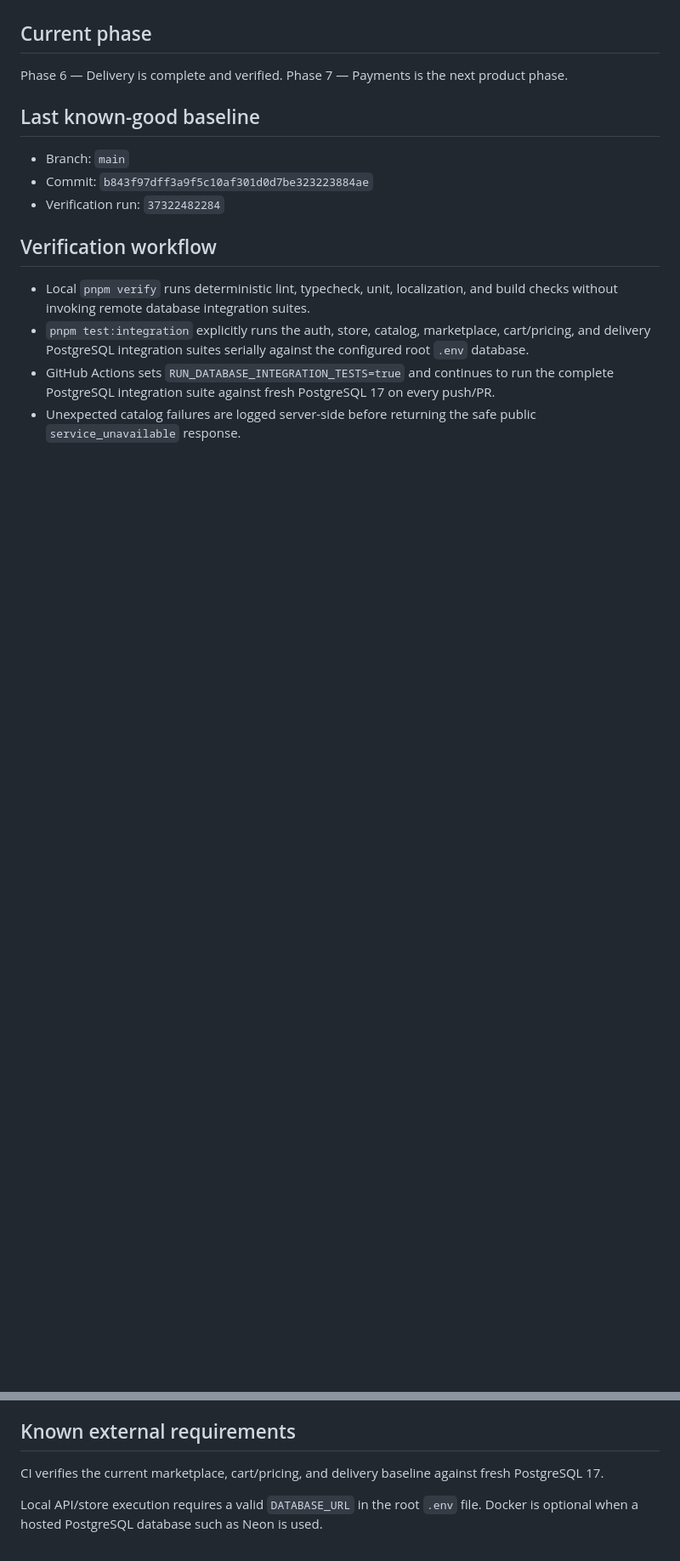
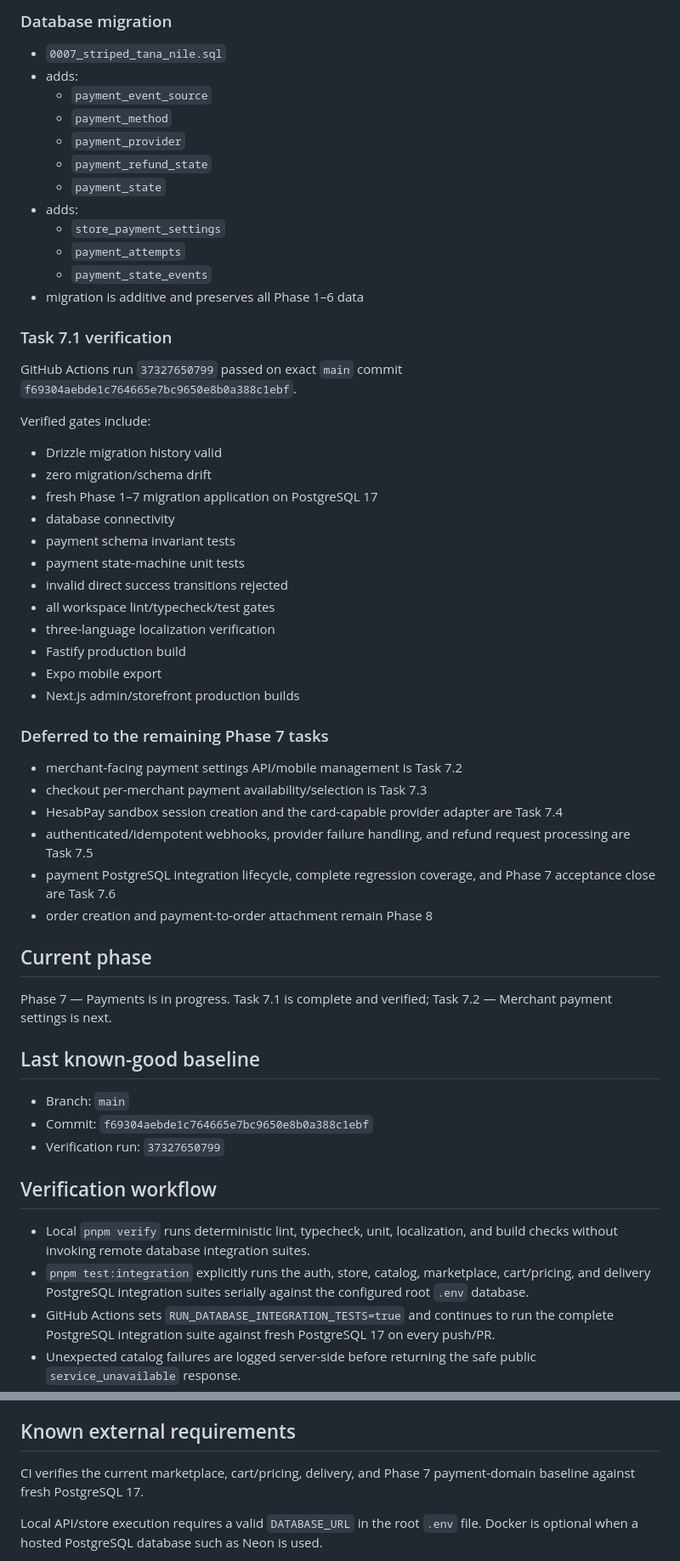
Before and after one commit to Alisina137/bazaar-, a Markdown page: docs/PROJECT-STATE.md, 2 parts joined by grey strips. Shown at 85% size. GitHub-like rendering; blank space fills up the shorter version.

Commit message:
docs(phase-7): record payment foundation task

```diff
--- a/docs/PROJECT-STATE.md
+++ b/docs/PROJECT-STATE.md
@@ -856,12 +933,56 @@ Verified Phase 6 gates include:
+### Database migration
+
+- `0007_striped_tana_nile.sql`
+- adds:
+  - `payment_event_source`
+  - `payment_method`
+  - `payment_provider`
+  - `payment_refund_state`
+  - `payment_state`
+- adds:
+  - `store_payment_settings`
+  - `payment_attempts`
+  - `payment_state_events`
+- migration is additive and preserves all Phase 1–6 data
+
+### Task 7.1 verification
+
+GitHub Actions run `37327650799` passed on exact `main` commit `f69304aebde1c764665e7bc9650e8b0a388c1ebf`.
+
+Verified gates include:
+
+- Drizzle migration history valid
+- zero migration/schema drift
+- fresh Phase 1–7 migration application on PostgreSQL 17
+- database connectivity
+- payment schema invariant tests
+- payment state-machine unit tests
+- invalid direct success transitions rejected
+- all workspace lint/typecheck/test gates
+- three-language localization verification
+- Fastify production build
+- Expo mobile export
+- Next.js admin/storefront production builds
+
+### Deferred to the remaining Phase 7 tasks
+
+- merchant-facing payment settings API/mobile management is Task 7.2
+- checkout per-merchant payment availability/selection is Task 7.3
+- HesabPay sandbox session creation and the card-capable provider adapter are Task 7.4
+- authenticated/idempotent webhooks, provider failure handling, and refund request processing are Task 7.5
+- payment PostgreSQL integration lifecycle, complete regression coverage, and Phase 7 acceptance close are Task 7.6
+- order creation and payment-to-order attachment remain Phase 8
+
+
 ## Current phase
 
-Phase 6 — Delivery is complete and verified. Phase 7 — Payments is the next product phase.
+Phase 7 — Payments is in progress. Task 7.1 is complete and verified; Task 7.2 — Merchant payment settings is next.
 
 ## Last known-good baseline
 
 - Branch: `main`
-- Commit: `b843f97dff3a9f5c10af301d0d7be323223884ae`
-- Verification run: `37322482284`
+- Commit: `f69304aebde1c764665e7bc9650e8b0a388c1ebf`
+- Verification run: `37327650799`
 
 ## Verification workflow
 
@@ -872,7 +993,7 @@ Phase 6 — Delivery is complete and verified. Phase 7 — Payments is the next
 
 ## Known external requirements
 
-CI verifies the current marketplace, cart/pricing, and delivery baseline against fresh PostgreSQL 17.
+CI verifies the current marketplace, cart/pricing, delivery, and Phase 7 payment-domain baseline against fresh PostgreSQL 17.
 
 Local API/store execution requires a valid `DATABASE_URL` in the root `.env` file. Docker is optional when a hosted PostgreSQL database such as Neon is used.
 
```
Also changed, not shown: other parts of docs/PROJECT-STATE.md (+78 -1 lines).
